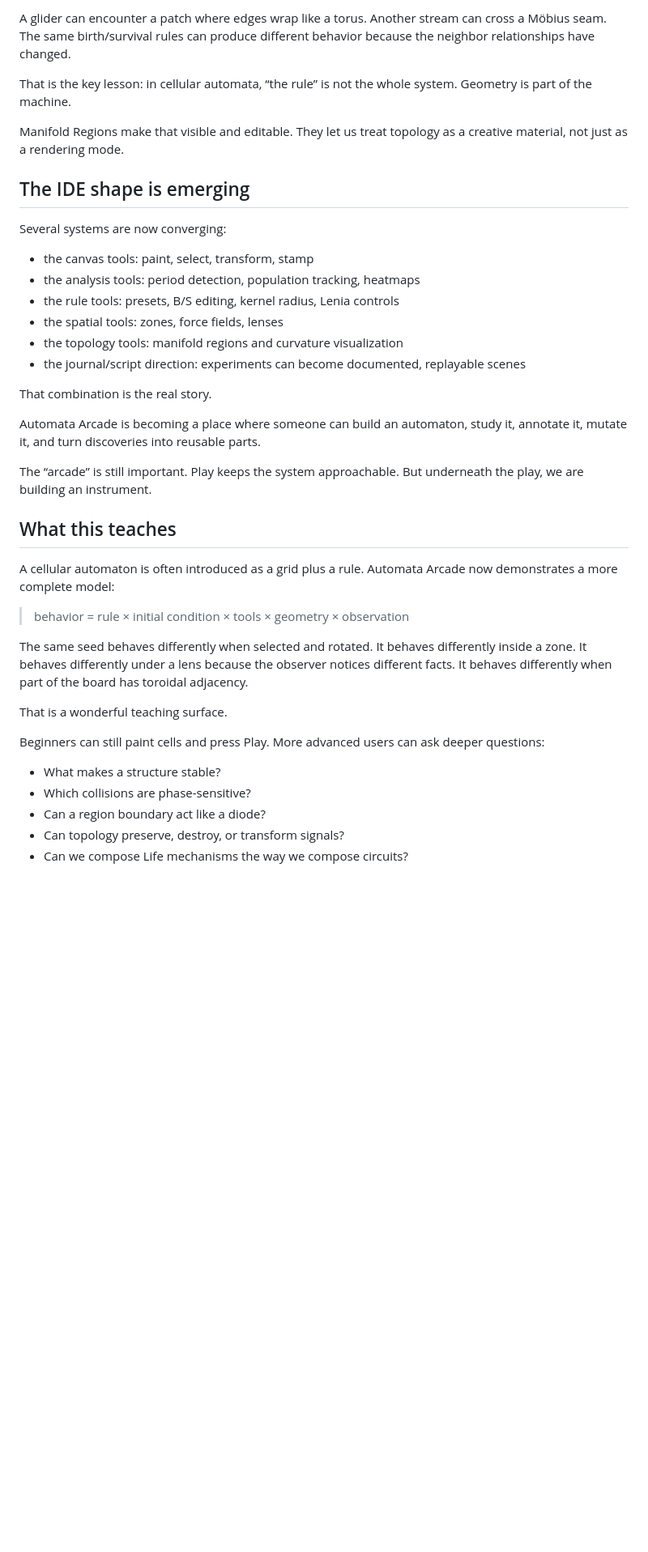
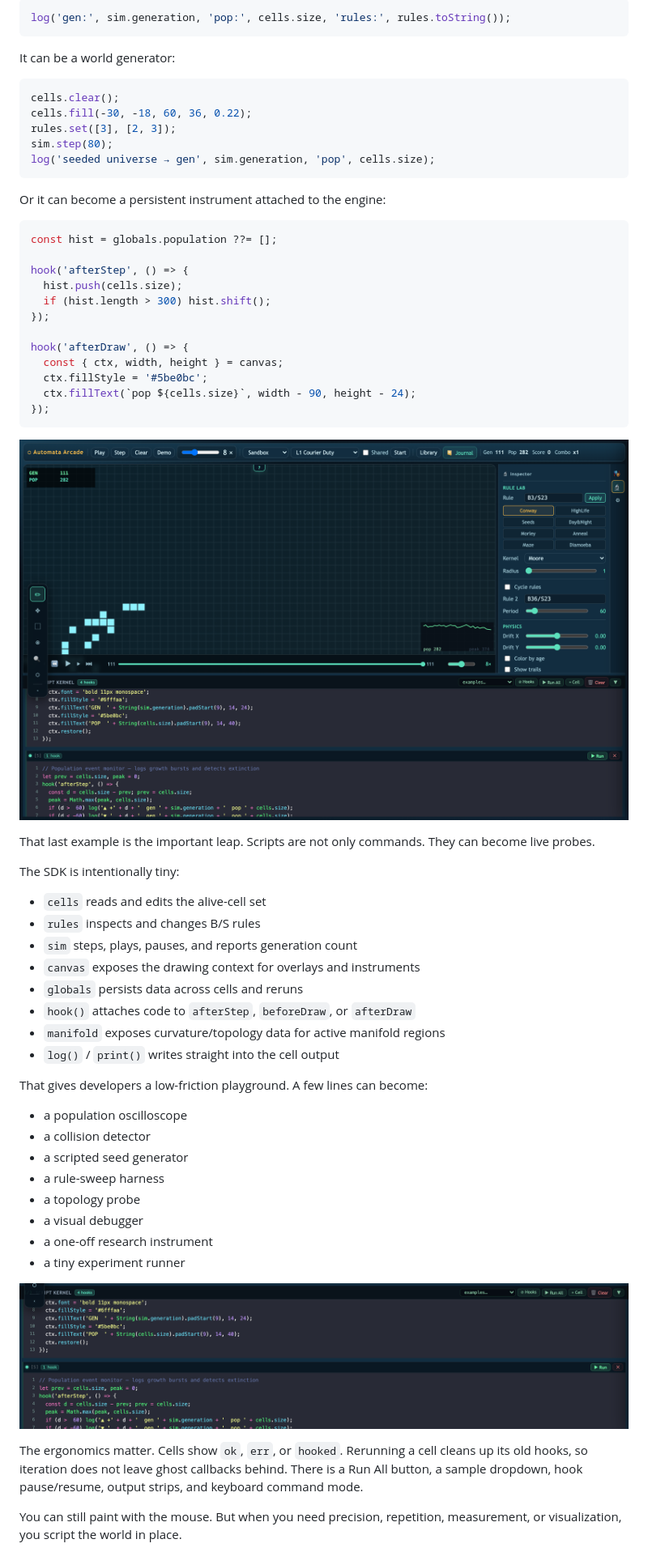
Before and after one commit to jclosure/automata-arcade, a Markdown page: docs/blog/2026-05-20-automata-arcade-analysis-creation-ide.md, the part around the change printed below. Shown: that part at 81% size. GitHub-like rendering; pictures changed too: docs/media/blog-update-2026-05/06-script-kernel-sparkline-hud-live.png (added), docs/media/blog-update-2026-05/07-script-kernel-notebook-closeup.png (added); blank space fills up the shorter version.

Commit message:
docs: refresh automata arcade blog

````diff
--- a/docs/blog/2026-05-20-automata-arcade-analysis-creation-ide.md
+++ b/docs/blog/2026-05-20-automata-arcade-analysis-creation-ide.md
@@ -91,42 +95,64 @@ This is a strange and exciting idea: local topology embedded in a flat automata
 
-A glider can encounter a patch where edges wrap like a torus. Another stream can cross a Möbius seam. The same birth/survival rules can produce different behavior because the neighbor relationships have changed.
+```js
+log('gen:', sim.generation, 'pop:', cells.size, 'rules:', rules.toString());
+```
 
-That is the key lesson: in cellular automata, “the rule” is not the whole system. Geometry is part of the machine.
+It can be a world generator:
 
-Manifold Regions make that visible and editable. They let us treat topology as a creative material, not just as a rendering mode.
+```js
+cells.clear();
+cells.fill(-30, -18, 60, 36, 0.22);
+rules.set([3], [2, 3]);
+sim.step(80);
+log('seeded universe → gen', sim.generation, 'pop', cells.size);
+```
 
-## The IDE shape is emerging
+Or it can become a persistent instrument attached to the engine:
 
-Several systems are now converging:
+```js
+const hist = globals.population ??= [];
 
-- the canvas tools: paint, select, transform, stamp
-- the analysis tools: period detection, population tracking, heatmaps
-- the rule tools: presets, B/S editing, kernel radius, Lenia controls
-- the spatial tools: zones, force fields, lenses
-- the topology tools: manifold regions and curvature visualization
-- the journal/script direction: experiments can become documented, replayable scenes
+hook('afterStep', () => {
+  hist.push(cells.size);
+  if (hist.length > 300) hist.shift();
+});
 
-That combination is the real story.
+hook('afterDraw', () => {
+  const { ctx, width, height } = canvas;
+  ctx.fillStyle = '#5be0bc';
+  ctx.fillText(`pop ${cells.size}`, width - 90, height - 24);
+});
+```
 
-Automata Arcade is becoming a place where someone can build an automaton, study it, annotate it, mutate it, and turn discoveries into reusable parts.
+![Scripted HUD and population sparkline running live on top of the automata board](../media/blog-update-2026-05/06-script-kernel-sparkline-hud-live.png)
 
-The “arcade” is still important. Play keeps the system approachable. But underneath the play, we are building an instrument.
+That last example is the important leap. Scripts are not only commands. They can become live probes.
 
-## What this teaches
+The SDK is intentionally tiny:
 
-A cellular automaton is often introduced as a grid plus a rule. Automata Arcade now demonstrates a more complete model:
+- `cells` reads and edits the alive-cell set
+- `rules` inspects and changes B/S rules
+- `sim` steps, plays, pauses, and reports generation count
+- `canvas` exposes the drawing context for overlays and instruments
+- `globals` persists data across cells and reruns
+- `hook()` attaches code to `afterStep`, `beforeDraw`, or `afterDraw`
+- `manifold` exposes curvature/topology data for active manifold regions
+- `log()` / `print()` writes straight into the cell output
 
-> behavior = rule × initial condition × tools × geometry × observation
+That gives developers a low-friction playground. A few lines can become:
 
-The same seed behaves differently when selected and rotated. It behaves differently inside a zone. It behaves differently under a lens because the observer notices different facts. It behaves differently when part of the board has toroidal adjacency.
+- a population oscilloscope
+- a collision detector
+- a scripted seed generator
+- a rule-sweep harness
+- a topology probe
+- a visual debugger
+- a one-off research instrument
+- a tiny experiment runner
 
-That is a wonderful teaching surface.
+![Close-up of Script Kernel cells, run buttons, hooks, output, and notebook-style workflow](../media/blog-update-2026-05/07-script-kernel-notebook-closeup.png)
 
-Beginners can still paint cells and press Play. More advanced users can ask deeper questions:
+The ergonomics matter. Cells show `ok`, `err`, or `hooked`. Rerunning a cell cleans up its old hooks, so iteration does not leave ghost callbacks behind. There is a Run All button, a sample dropdown, hook pause/resume, output strips, and keyboard command mode.
 
-- What makes a structure stable?
-- Which collisions are phase-sensitive?
-- Can a region boundary act like a diode?
-- Can topology preserve, destroy, or transform signals?
-- Can we compose Life mechanisms the way we compose circuits?
+You can still paint with the mouse. But when you need precision, repetition, measurement, or visualization, you script the world in place.
 
````
Also changed, not shown: other parts of docs/blog/2026-05-20-automata-arcade-analysis-creation-ide.md (+147 -82 lines), docs/media/blog-update-2026-05/04-script-kernel-typing-cell.png (added), docs/media/blog-update-2026-05/05-script-kernel-submit-reaction.png (added), docs/media/blog-update-2026-05/08-torus-mode-scripted-isomorphism.png (added).
